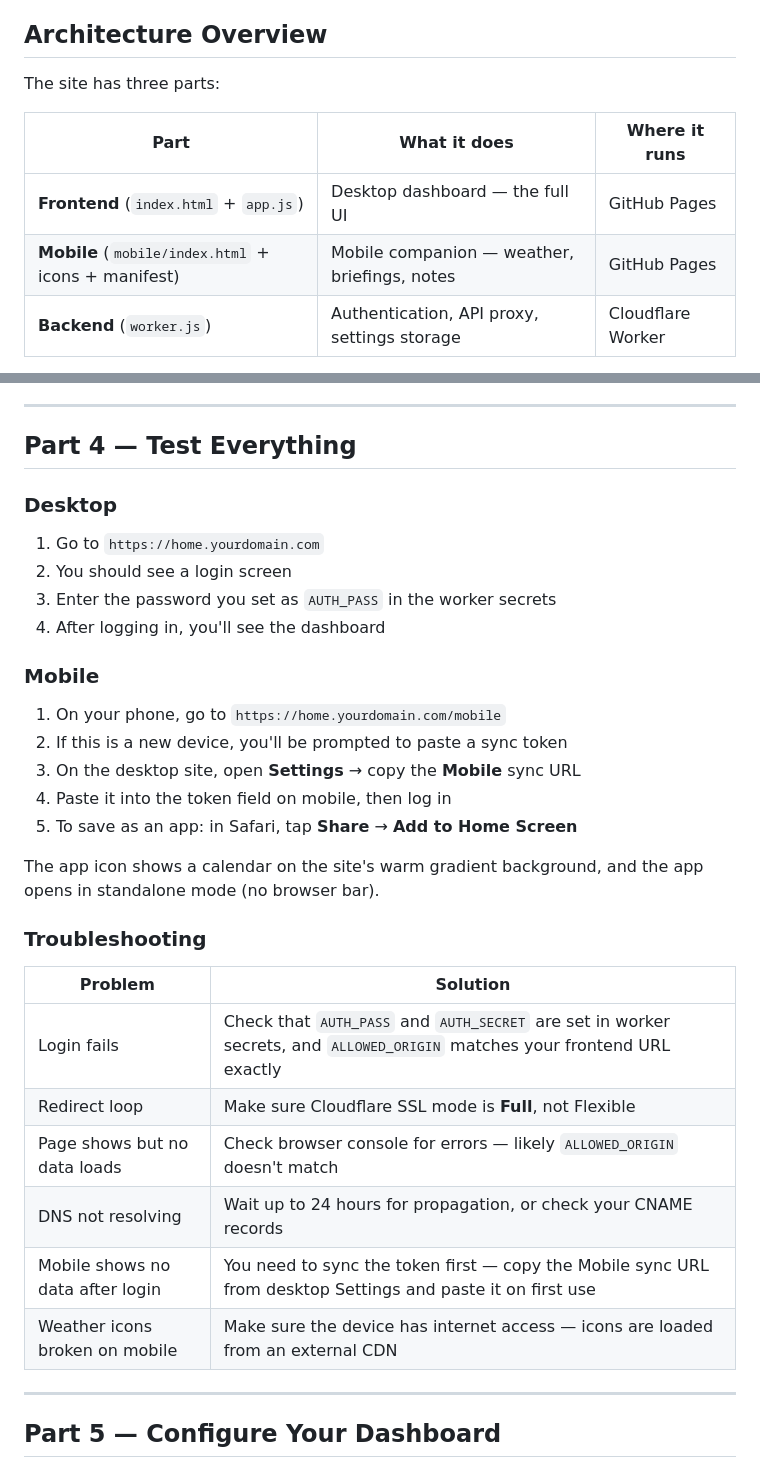
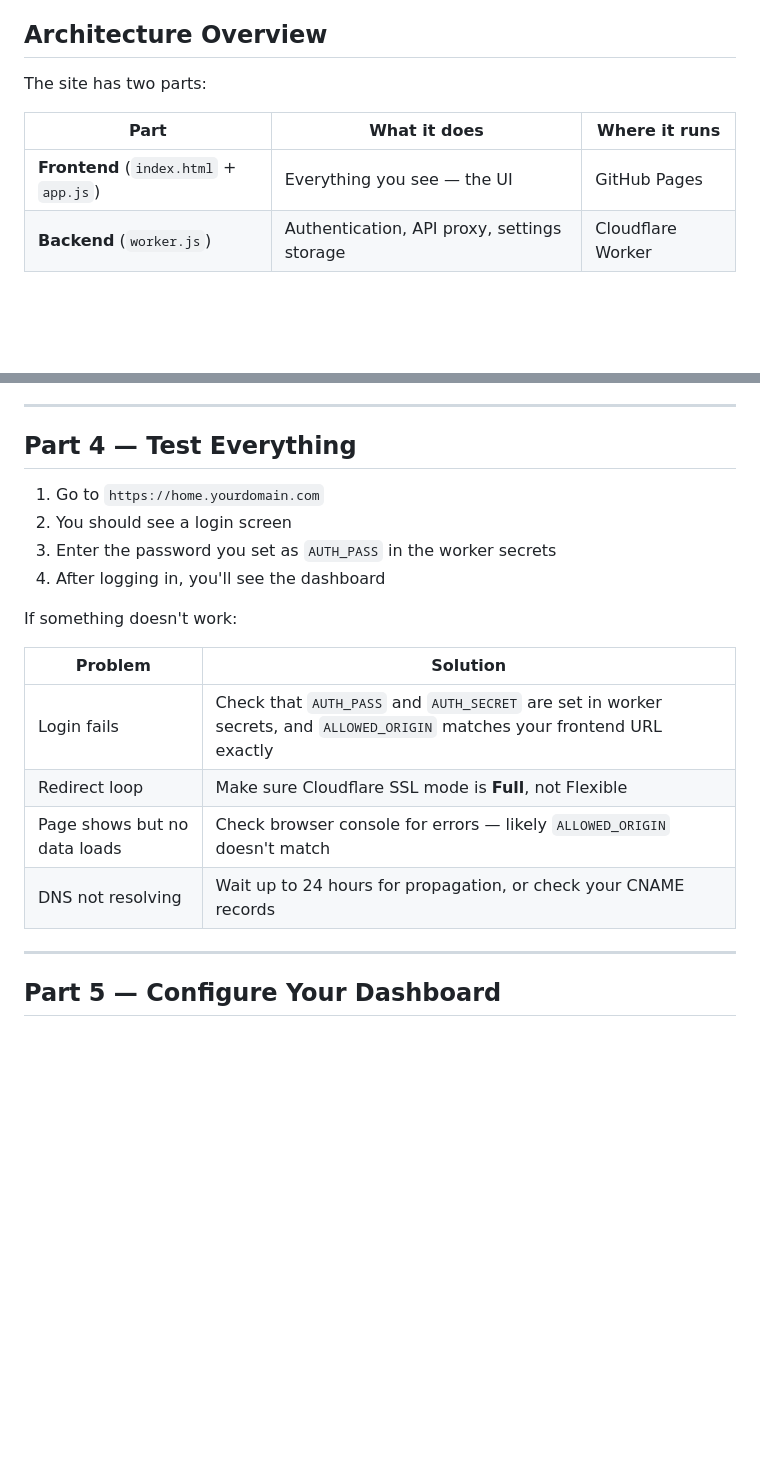
Before and after one commit to 8arros/homepage, a Markdown page: HOWTO.md, 2 parts joined by grey strips. Drawn GitHub-style; blank space fills up the shorter version.

```diff
--- a/HOWTO.md
+++ b/HOWTO.md
@@ -11,12 +11,11 @@ A step-by-step guide to deploy your own instance of Home. No coding knowledge re
 
 ## Architecture Overview
 
-The site has three parts:
+The site has two parts:
 
 | Part | What it does | Where it runs |
 |------|-------------|---------------|
-| **Frontend** (`index.html` + `app.js`) | Desktop dashboard — the full UI | GitHub Pages |
-| **Mobile** (`mobile/index.html` + icons + manifest) | Mobile companion — weather, briefings, notes | GitHub Pages |
+| **Frontend** (`index.html` + `app.js`) | Everything you see — the UI | GitHub Pages |
 | **Backend** (`worker.js`) | Authentication, API proxy, settings storage | Cloudflare Worker |
 
 The frontend talks to the backend through a subdomain. In the original setup, this is `home.barros.work` (frontend) and `api.barros.work` (backend). You'll replace these with your own domain.
@@ -216,24 +190,12 @@ Back in GitHub, wait a few minutes for the domain to verify. Once verified, tick
 
 ## Part 4 — Test Everything
 
-### Desktop
-
 1. Go to `https://home.yourdomain.com`
 2. You should see a login screen
 3. Enter the password you set as `AUTH_PASS` in the worker secrets
 4. After logging in, you'll see the dashboard
 
-### Mobile
-
-1. On your phone, go to `https://home.yourdomain.com/mobile`
-2. If this is a new device, you'll be prompted to paste a sync token
-3. On the desktop site, open **Settings** → copy the **Mobile** sync URL
-4. Paste it into the token field on mobile, then log in
-5. To save as an app: in Safari, tap **Share** → **Add to Home Screen**
-
-The app icon shows a calendar on the site's warm gradient background, and the app opens in standalone mode (no browser bar).
-
-### Troubleshooting
+If something doesn't work:
 
 | Problem | Solution |
 |---------|----------|
@@ -241,8 +203,6 @@ The app icon shows a calendar on the site's warm gradient background, and the ap
 | Redirect loop | Make sure Cloudflare SSL mode is **Full**, not Flexible |
 | Page shows but no data loads | Check browser console for errors — likely `ALLOWED_ORIGIN` doesn't match |
 | DNS not resolving | Wait up to 24 hours for propagation, or check your CNAME records |
-| Mobile shows no data after login | You need to sync the token first — copy the Mobile sync URL from desktop Settings and paste it on first use |
-| Weather icons broken on mobile | Make sure the device has internet access — icons are loaded from an external CDN |
 
 ---
 
```
Also changed, not shown: other parts of HOWTO.md (+11 -37 lines), README.md (+3 -19 lines).
